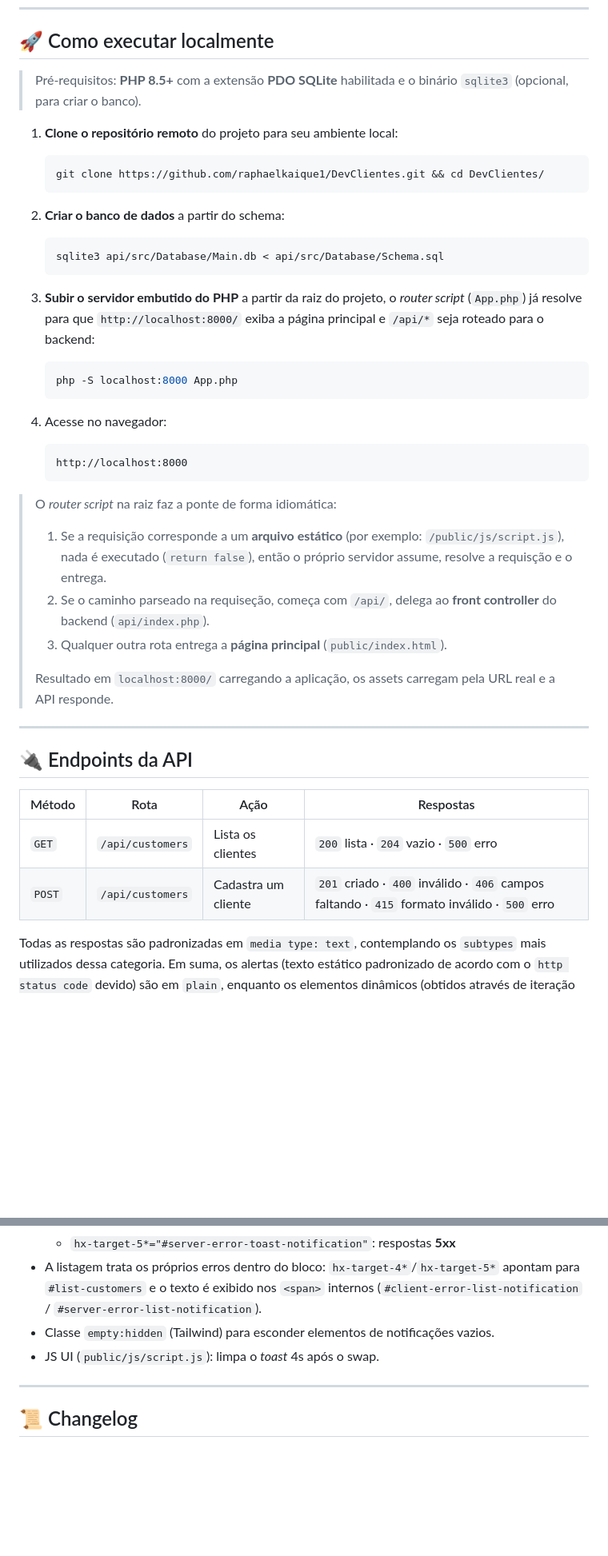
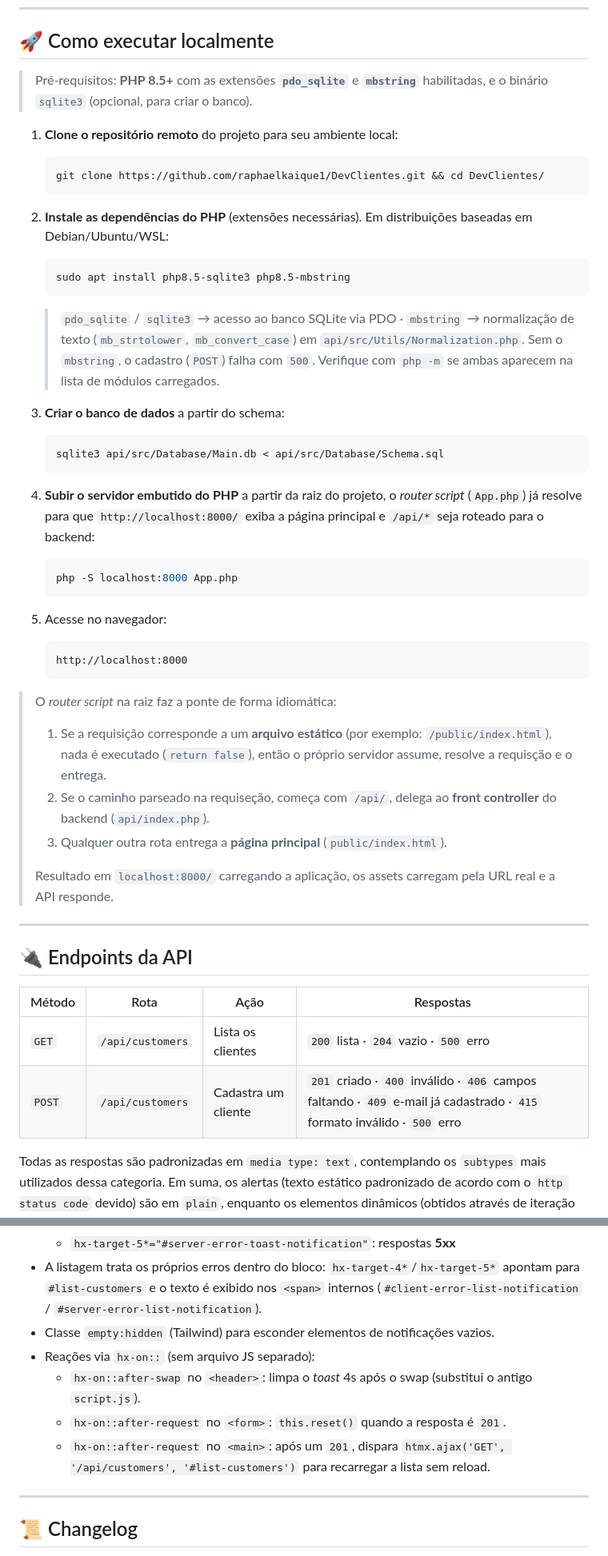
Before and after one commit to raphaelkaique1/DevClientes, a Markdown page: README.md, 2 parts joined by grey strips. Shown at 80% size. Rendered like a GitHub page; blank space fills up the shorter version.

Commit message:
doc: update README

````diff
--- a/README.md
+++ b/README.md
@@ -114,30 +113,37 @@ O arquivo `Main.db` é **ignorado pelo Git** (`.gitignore`). Crie o banco localm
 ---
 
 ## 🚀 Como executar localmente
-> Pré-requisitos: **PHP 8.5+** com a extensão **PDO SQLite** habilitada e o binário `sqlite3` (opcional, para criar o banco).
+> Pré-requisitos: **PHP 8.5+** com as extensões **`pdo_sqlite`** e **`mbstring`** habilitadas, e o binário `sqlite3` (opcional, para criar o banco).
 
 1. **Clone o repositório remoto** do projeto para seu ambiente local:
    ```bash
    git clone https://github.com/raphaelkaique1/DevClientes.git && cd DevClientes/
    ```
 
-2. **Criar o banco de dados** a partir do schema:
+2. **Instale as dependências do PHP** (extensões necessárias). Em distribuições baseadas em Debian/Ubuntu/WSL:
+   ```bash
+   sudo apt install php8.5-sqlite3 php8.5-mbstring
+   ```
+   > `pdo_sqlite` / `sqlite3` → acesso ao banco SQLite via PDO · `mbstring` → normalização de texto (`mb_strtolower`, `mb_convert_case`) em `api/src/Utils/Normalization.php`. Sem o `mbstring`, o cadastro (`POST`) falha com `500`.
+   > Verifique com `php -m` se ambas aparecem na lista de módulos carregados.
+
+3. **Criar o banco de dados** a partir do schema:
    ```bash
    sqlite3 api/src/Database/Main.db < api/src/Database/Schema.sql
    ```
 
-3. **Subir o servidor embutido do PHP** a partir da raiz do projeto, o _router script_ (`App.php`) já resolve para que `http://localhost:8000/` exiba a página principal e `/api/*` seja roteado para o backend:
+4. **Subir o servidor embutido do PHP** a partir da raiz do projeto, o _router script_ (`App.php`) já resolve para que `http://localhost:8000/` exiba a página principal e `/api/*` seja roteado para o backend:
    ```bash
    php -S localhost:8000 App.php
    ```
 
-4. Acesse no navegador:
+5. Acesse no navegador:
    ```
    http://localhost:8000
    ```
 
 > O _router script_ na raiz faz a ponte de forma idiomática:
-> 1. Se a requisição corresponde a um **arquivo estático** (por exemplo: `/public/js/script.js`), nada é executado (`return false`), então o próprio servidor assume, resolve a requisção e o entrega.
+> 1. Se a requisição corresponde a um **arquivo estático** (por exemplo: `/public/index.html`), nada é executado (`return false`), então o próprio servidor assume, resolve a requisção e o entrega.
 > 2. Se o caminho parseado na requiseção, começa com `/api/`, delega ao **front controller** do backend (`api/index.php`).
 > 3. Qualquer outra rota entrega a **página principal** (`public/index.html`).
 >
@@ -146,10 +152,10 @@ O arquivo `Main.db` é **ignorado pelo Git** (`.gitignore`). Crie o banco localm
 ---
 
 ## 🔌 Endpoints da API
-| Método | Rota             | Ação                | Respostas                                                                                   |
-|--------|------------------|---------------------|---------------------------------------------------------------------------------------------|
-| `GET`  | `/api/customers` | Lista os clientes   | `200` lista · `204` vazio · `500` erro                                                      |
-| `POST` | `/api/customers` | Cadastra um cliente | `201` criado · `400` inválido · `406` campos faltando · `415` formato inválido · `500` erro |
+| Método | Rota             | Ação                | Respostas                                                                                                                |
+|--------|------------------|---------------------|--------------------------------------------------------------------------------------------------------------------------|
+| `GET`  | `/api/customers` | Lista os clientes   | `200` lista · `204` vazio · `500` erro                                                                                   |
+| `POST` | `/api/customers` | Cadastra um cliente | `201` criado · `400` inválido · `406` campos faltando · `409` e-mail já cadastrado · `415` formato inválido · `500` erro |
 
 Todas as respostas são padronizadas em `media type: text`, contemplando os `subtypes` mais utilizados dessa categoria. Em suma, os alertas (texto estático padronizado de acordo com o `http status code` devido) são em `plain`, enquanto os elementos dinâmicos (obtidos através de iteração com o DB) em `html` prontas para o HTMX inserir no DOM.
 
@@ -165,7 +171,10 @@ No `public/index.html`:
   - `hx-target-5*="#server-error-toast-notification"`: respostas **5xx**
 - A listagem trata os próprios erros dentro do bloco: `hx-target-4*`/`hx-target-5*` apontam para `#list-customers` e o texto é exibido nos `<span>` internos (`#client-error-list-notification` / `#server-error-list-notification`).
 - Classe `empty:hidden` (Tailwind) para esconder elementos de notificações vazios.
-- JS UI (`public/js/script.js`): limpa o _toast_ 4s após o swap.
+- Reações via `hx-on::` (sem arquivo JS separado):
+  - `hx-on::after-swap` no `<header>`: limpa o _toast_ 4s após o swap (substitui o antigo `script.js`).
+  - `hx-on::after-request` no `<form>`: `this.reset()` quando a resposta é `201`.
+  - `hx-on::after-request` no `<main>`: após um `201`, dispara `htmx.ajax('GET', '/api/customers', '#list-customers')` para recarregar a lista sem reload.
 
 ---
 
````
Also changed, not shown: other parts of README.md (+15 -13 lines).
